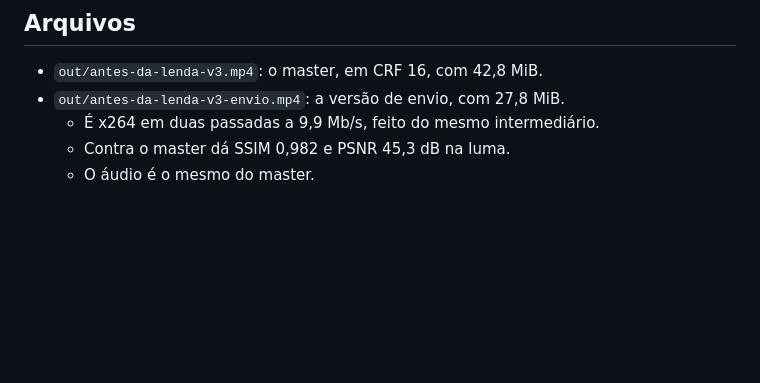
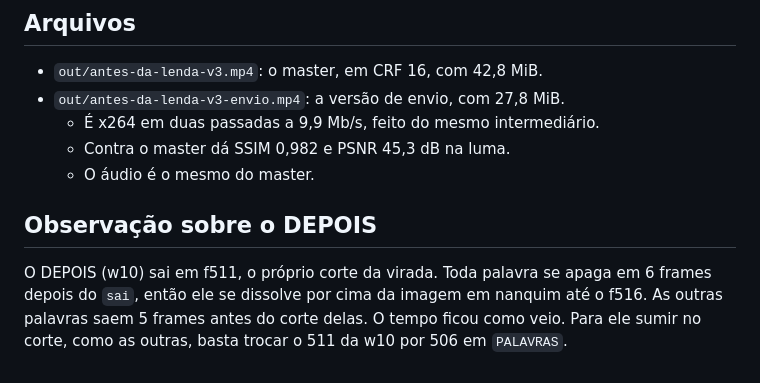
Before and after one commit to L1c0/Trabalho, a Markdown page: antes-da-lenda-v3/LEIA.md, the part around the change. GitHub-like rendering; blank space fills up the shorter version.

Commit message:
Antes da Lenda v3: render com o ATRAVESSA refeito; nota sobre o DEPOIS
Co-Authored-By: Claude Opus 5.5 <noreply@anthropic.com>
Claude-Session: https://claude.ai/code/session_01UpJxRjUvEJhx13jvy55bCw

```diff
--- a/antes-da-lenda-v3/LEIA.md
+++ b/antes-da-lenda-v3/LEIA.md
@@ -142,3 +142,11 @@ para conferência.
   - É x264 em duas passadas a 9,9 Mb/s, feito do mesmo intermediário.
   - Contra o master dá SSIM 0,982 e PSNR 45,3 dB na luma.
   - O áudio é o mesmo do master.
+
+## Observação sobre o DEPOIS
+
+O DEPOIS (w10) sai em f511, o próprio corte da virada. Toda palavra se
+apaga em 6 frames depois do `sai`, então ele se dissolve por cima da
+imagem em nanquim até o f516. As outras palavras saem 5 frames antes do
+corte delas. O tempo ficou como veio. Para ele sumir no corte, como as
+outras, basta trocar o 511 da w10 por 506 em `PALAVRAS`.
```
